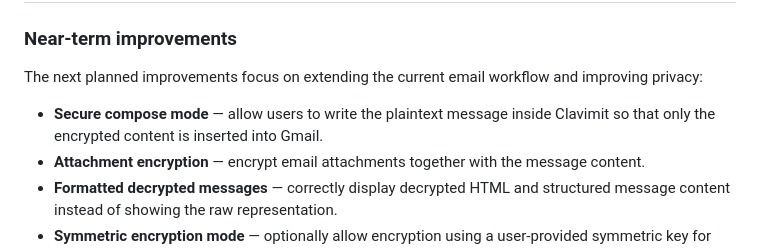
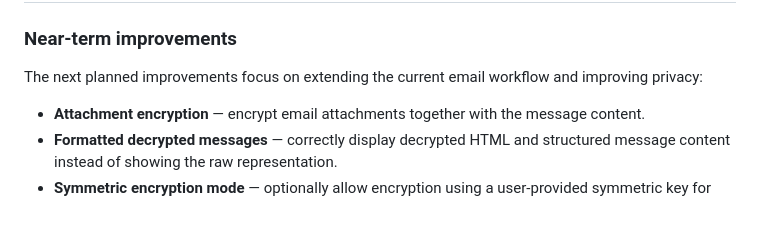
Before and after one commit to LucaBonamino/Clavimit, a Markdown page: README.md, the part around the change. Drawn GitHub-style; blank space fills up the shorter version.

Commit message:
readme file: remove compose mode from near term improvements - this is done

```diff
--- a/README.md
+++ b/README.md
@@ -182,7 +182,6 @@ Future versions may improve usability around public keys and identity verificati
 
 The next planned improvements focus on extending the current email workflow and improving privacy:
 
-* **Secure compose mode** — allow users to write the plaintext message inside Clavimit so that only the encrypted content is inserted into Gmail.
 * **Attachment encryption** — encrypt email attachments together with the message content.
 * **Formatted decrypted messages** — correctly display decrypted HTML and structured message content instead of showing the raw representation.
 * **Symmetric encryption mode** — optionally allow encryption using a user-provided symmetric key for situations where both parties already share a secret.
```
